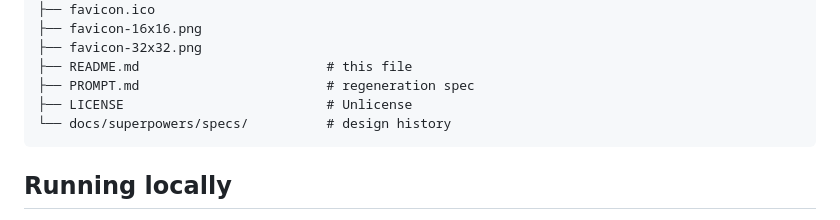
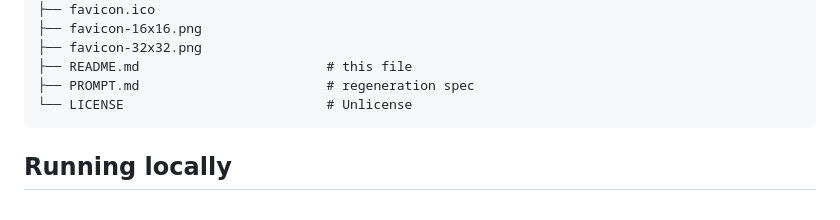
Before and after one commit to tcottrill/myBlockBlast, a Markdown page: README.md, the part around the change. Rendered like a GitHub page.

Commit message:
README: drop docs/ from file inventory (not published)
Co-Authored-By: Claude Opus 4.7 <noreply@anthropic.com>

````diff
--- a/README.md
+++ b/README.md
@@ -66,8 +66,7 @@ myBlockBlast/
 ├── favicon-32x32.png
 ├── README.md                        # this file
 ├── PROMPT.md                        # regeneration spec
-├── LICENSE                          # Unlicense
-└── docs/superpowers/specs/          # design history
+└── LICENSE                          # Unlicense
 ```
 
 ## Running locally
````
